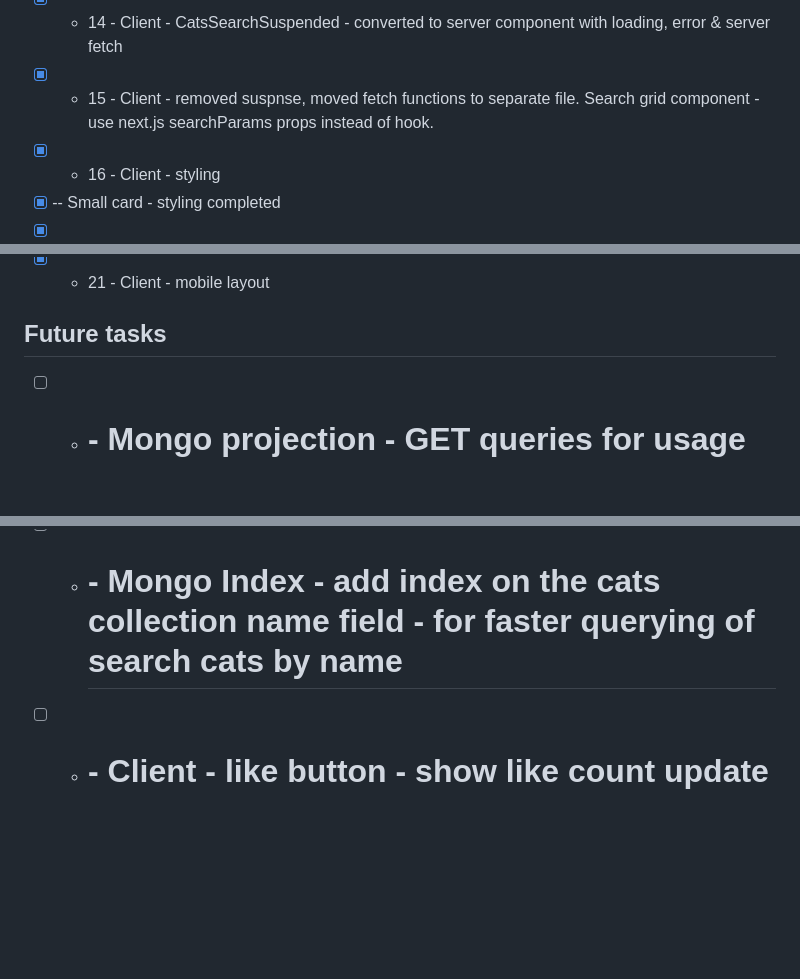
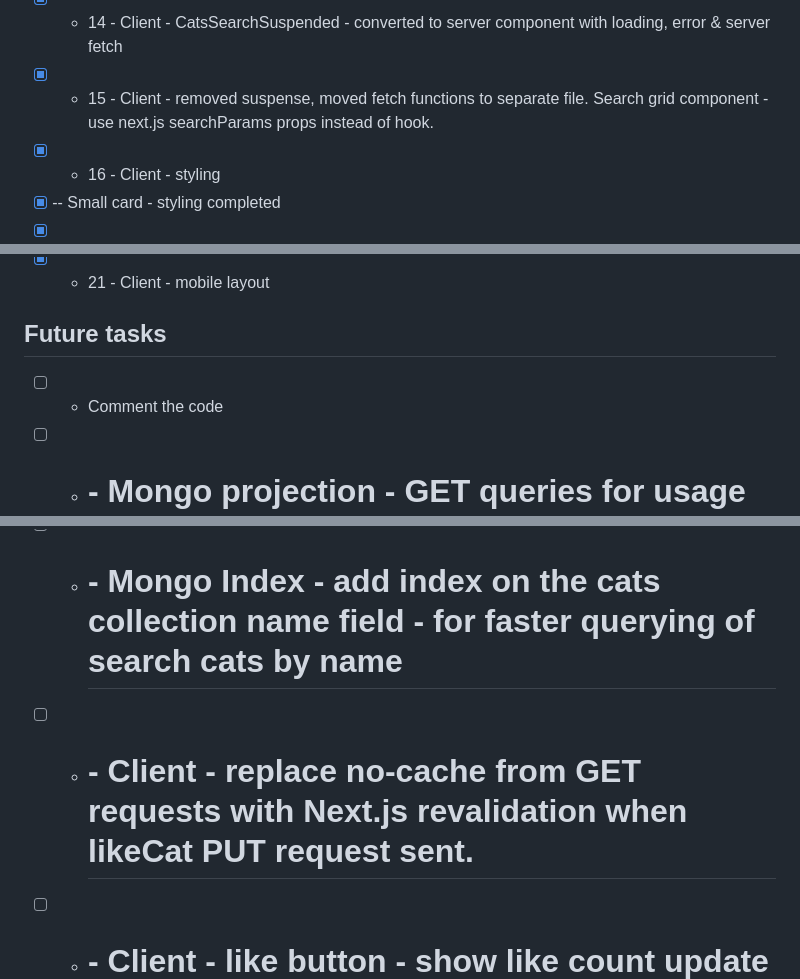
Before and after one commit to asidelnik/mern-ssr, a Markdown page: README.md, 3 parts joined by grey strips. Drawn GitHub-style; blank space fills up the shorter version.

```diff
--- a/README.md
+++ b/README.md
@@ -39,7 +39,7 @@
 - [x] - 12 - Client - home page - converted to server component. Replaced state with next.js loading & error handling & server fetch function
 - [x] - 13 - Client - spinner component created
 - [x] - 14 - Client - CatsSearchSuspended - converted to server component with loading, error & server fetch
-- [x] - 15 - Client - removed suspnse, moved fetch functions to separate file. Search grid component - use next.js searchParams props instead of hook.
+- [x] - 15 - Client - removed suspense, moved fetch functions to separate file. Search grid component - use next.js searchParams props instead of hook.
 - [x] - 16 - Client - styling
 - [x] -- Small card - styling completed
 - [x] - 17 - Client - removed cats data fetch caching to enable like PUT request to update like count even after refresh.
@@ -48,9 +48,11 @@
 - [x] - 20 - Client - cat page - styling
 - [x] - 21 - Client - mobile layout
 ## Future tasks
+- [ ] - Comment the code
 - [ ] - # - Mongo projection - GET queries for usage in small card UI - should get only required fields
 - [ ] - # - Client - dynamic sort & pagination - all GET requests should send filter, sort & pagination (skip & limit) data from the UI
 - [ ] - # - Mongo Index - add index on the cats collection name field - for faster querying of search cats by name
+- [ ] - # - Client - replace no-cache from GET requests with Next.js revalidation when likeCat PUT request sent.
 - [ ] - # - Client - like button - show like count update faster
 - [ ] - # - Next.js - try turbo for quicker running: "dev": "next dev --turbo",
 - [ ] - # - Maybe implement express-openapi & skeleton loader
```
